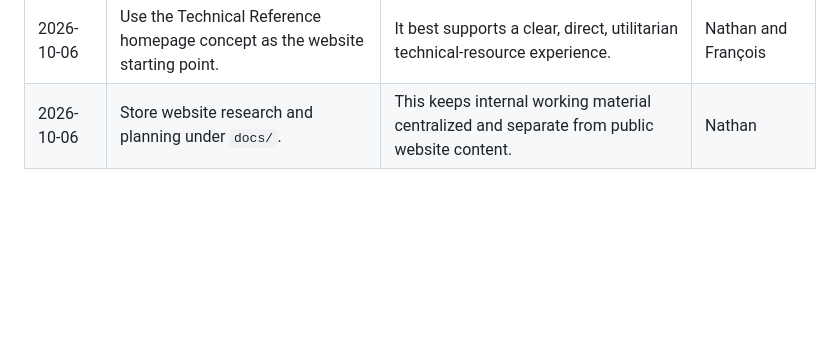
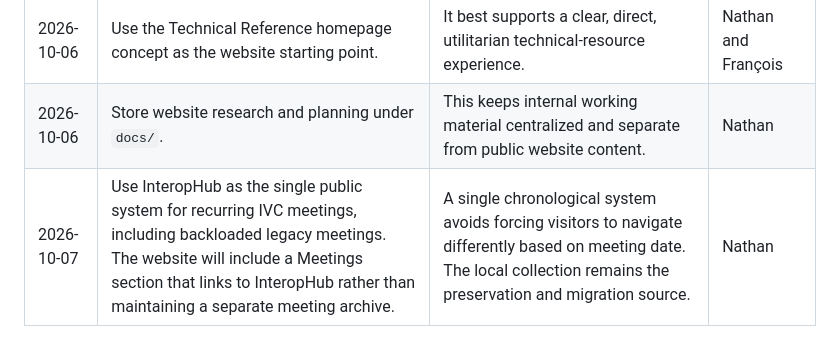
Before and after one commit to IVC-NUVA/IVC-Website, a Markdown page: docs/website-content-plan.md, the part around the change. GitHub-like rendering; blank space fills up the shorter version.

Commit message:
Use InteropHub for complete meeting archive

```diff
--- a/docs/website-content-plan.md
+++ b/docs/website-content-plan.md
@@ -309,3 +309,4 @@ Use this section for high-level decisions that affect later work.
 | --- | --- | --- | --- |
 | 2026-10-06 | Use the Technical Reference homepage concept as the website starting point. | It best supports a clear, direct, utilitarian technical-resource experience. | Nathan and François |
 | 2026-10-06 | Store website research and planning under `docs/`. | This keeps internal working material centralized and separate from public website content. | Nathan |
+| 2026-10-07 | Use InteropHub as the single public system for recurring IVC meetings, including backloaded legacy meetings. The website will include a Meetings section that links to InteropHub rather than maintaining a separate meeting archive. | A single chronological system avoids forcing visitors to navigate differently based on meeting date. The local collection remains the preservation and migration source. | Nathan |
```
Also changed, not shown: docs/content-inventory/collection-backlog.md (+2 -1 lines), 1 other file.
